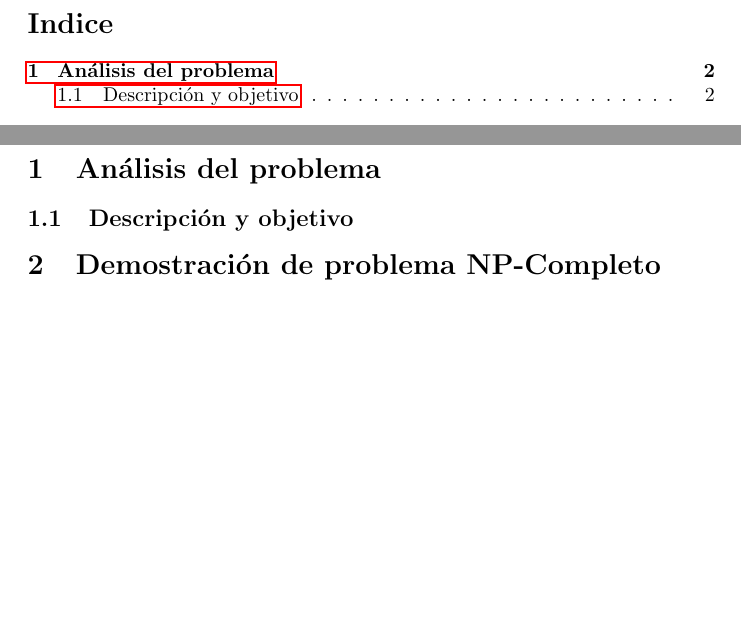
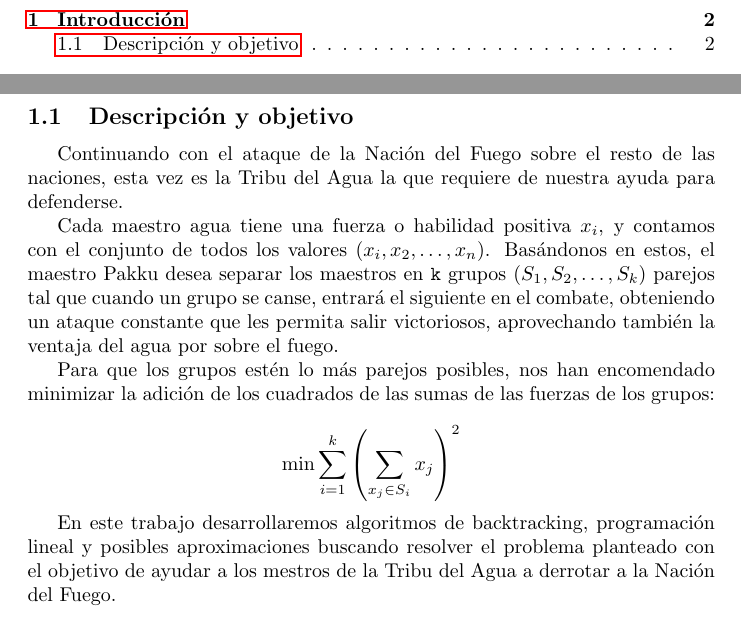
Before and after one commit to La-sociedad-del-silencio/TP3-NP-Completos, a LaTeX document (informe.tex): two parts of pages 2 and 3 of 3 before the commit and two parts of pages 2 and 3 of 4 after it, joined at a grey line, cut at the place of the change, the shorter picture padded with empty space. Compiled offline with pdfLaTeX.

Commit message:
Introducción en el informe

```diff
--- a/informe.tex
+++ b/informe.tex
@@ -82,8 +82,20 @@
 \tableofcontents
 \pagebreak
 
-\section{Análisis del problema}
+\section{Introducción}
 \subsection{Descripción y objetivo}
+
+Continuando con el ataque de la Nación del Fuego sobre el resto de las naciones, esta vez es la Tribu del Agua la que requiere de nuestra ayuda para defenderse.
+
+Cada maestro agua tiene una fuerza o habilidad positiva $x_i$, y contamos con el conjunto de todos los valores $(x_i, x_2, \dots, x_n)$. Basándonos en estos, el maestro Pakku desea separar los maestros en \texttt{k} grupos $(S_1, S_2, \dots, S_k)$ parejos tal que cuando un grupo se canse, entrará el siguiente en el combate, obteniendo un ataque constante que les permita salir victoriosos, aprovechando también la ventaja del agua por sobre el fuego.
+
+Para que los grupos estén lo más parejos posibles, nos han encomendado minimizar la adición de los cuadrados de las sumas de las fuerzas de los grupos:
+
+$$
+\min \sum_{i=1}^{k} \left( \sum_{x_j \in S_i} x_j \right)^2
+$$
+
+En este trabajo desarrollaremos algoritmos de backtracking, programación lineal y posibles aproximaciones buscando resolver el problema planteado con el objetivo de ayudar a los mestros de la Tribu del Agua a derrotar a la Nación del Fuego.
 
 \section{Demostración de problema NP-Completo}
 \subsection{Problema NP}
```
